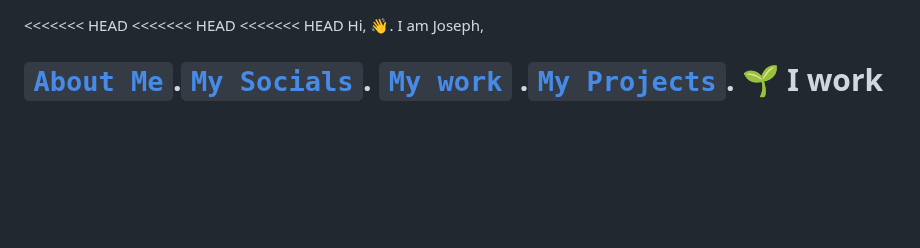
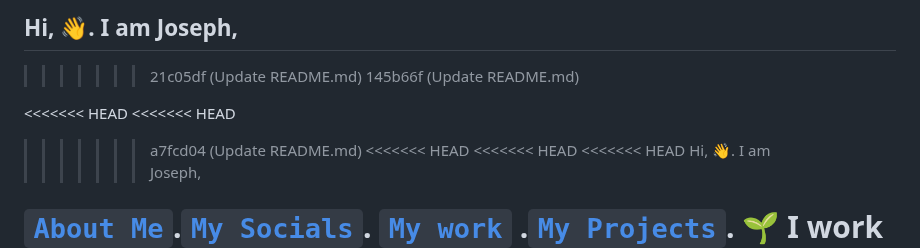
Before and after one commit to josephkb87/josephkb87, a Markdown page: README.md, the part around one of its changes. Rendered like a GitHub page; blank space fills up the shorter version.

```diff
--- a/README.md
+++ b/README.md
@@ -1,3 +1,11 @@
+
+## Hi, 👋. I am Joseph,
+>>>>>>> 21c05df (Update README.md)
+>>>>>>> 145b66f (Update README.md)
+
+<<<<<<< HEAD
+<<<<<<< HEAD
+>>>>>>> a7fcd04 (Update README.md)
 <<<<<<< HEAD
 <<<<<<< HEAD
 <<<<<<< HEAD
```
Also changed, not shown: other parts of README.md (+9 -0 lines).
